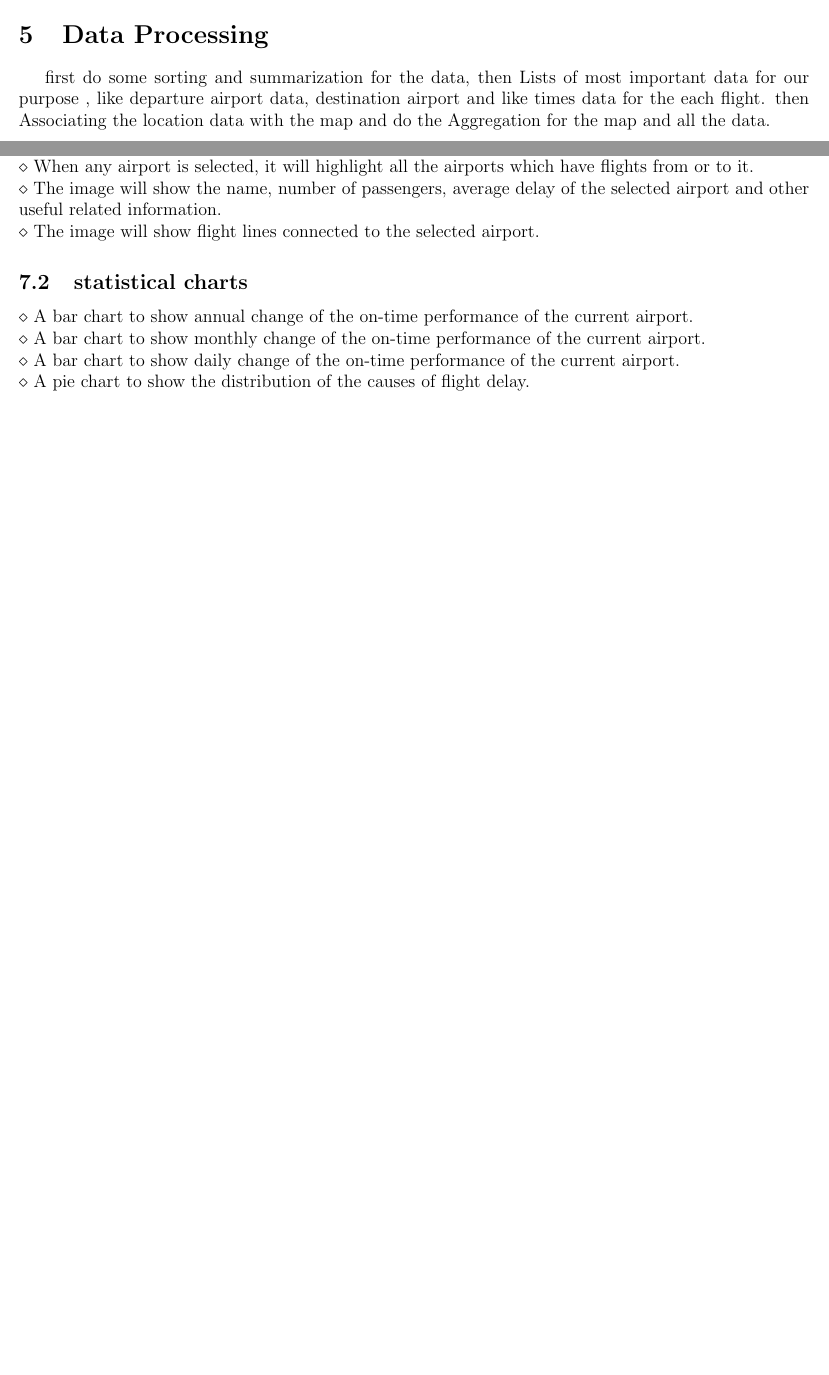
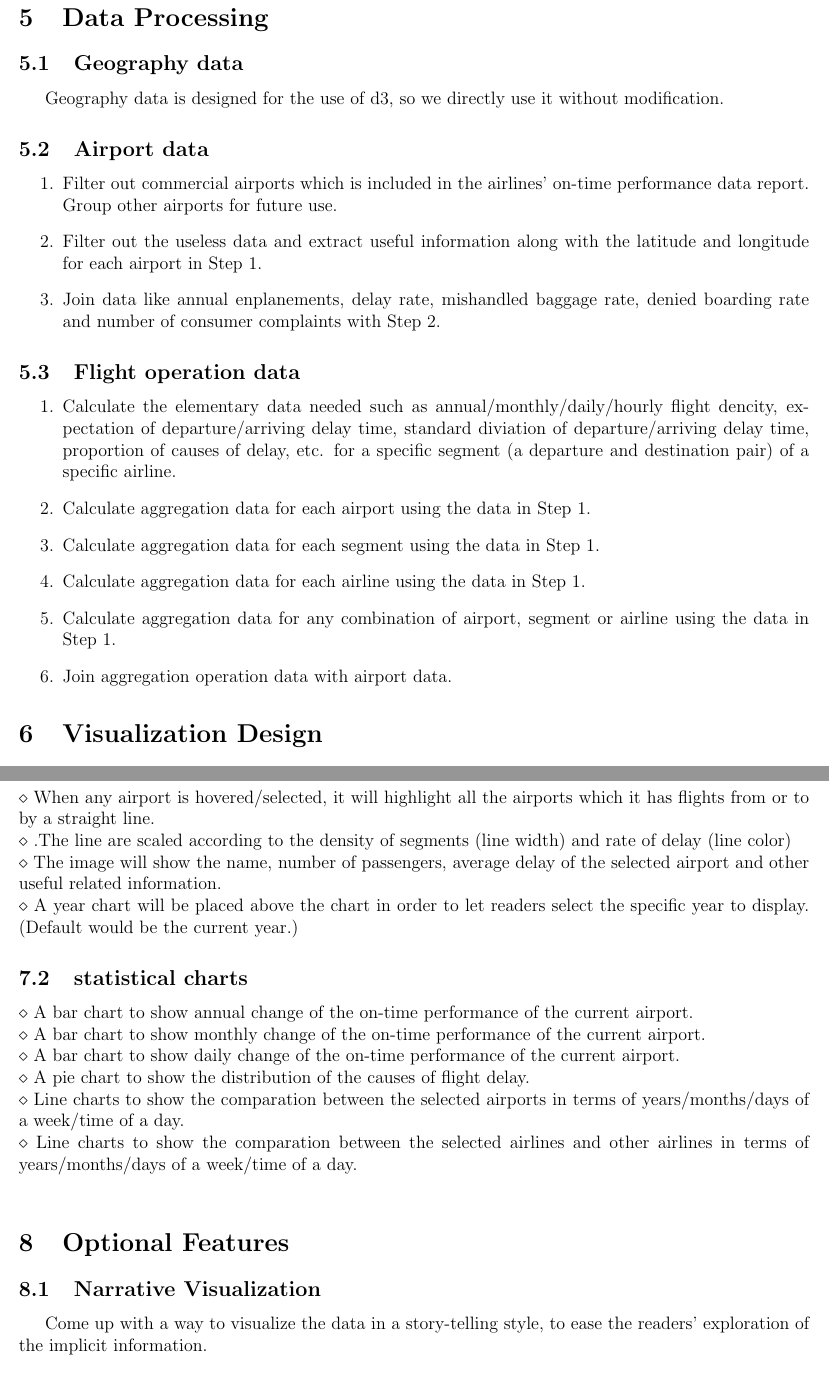
Before and after one commit to zhiwang93/visualization-for-data, a LaTeX document (proposal/proposal.tex): two parts of pages 2 and 4 of 6 before the commit and two parts of pages 3 and 5 of 7 after it, joined at a grey line, cut so that both start at the same text, the shorter picture padded with empty space. Compiled offline with pdfLaTeX.

Commit message:
Finally supplement, Spelling check needed

```diff
--- a/proposal/proposal.tex
+++ b/proposal/proposal.tex
@@ -67,6 +70,24 @@ In this project, we will explore an instance of visualization of the on-time per
 
 \section{Data Processing}
-    first do some sorting and summarization for the data, then Lists of most important data for our purpose , like departure airport data, destination airport and  like times data for the each flight.  then Associating the location data with the map and do the Aggregation for the map and all the data.
+    \subsection{Geography data}
+    Geography data is designed for the use of d3, so we directly use it without modification.
+
+    \subsection{Airport data}
+    \begin{enumerate}
+    \item Filter out commercial airports which is included in the airlines' on-time performance data report. Group other airports for future use.
+    \item Filter out the useless data and extract useful information along with the latitude and longitude for each airport in Step 1.
+    \item Join data like annual enplanements, delay rate, mishandled baggage rate, denied boarding rate and number of consumer complaints with Step 2.
+    \end{enumerate}
+
+    \subsection{Flight operation data}
+    \begin{enumerate}
+    \item Calculate the elementary data needed such as annual/monthly/daily/hourly flight dencity, expectation of departure/arriving delay time, standard diviation of departure/arriving delay time, proportion of causes of delay, etc. for a specific segment (a departure and destination pair) of a specific airline.
+    \item Calculate aggregation data for each airport using the data in Step 1.
+    \item Calculate aggregation data for each segment using the data in Step 1.
+    \item Calculate aggregation data for each airline using the data in Step 1.
+    \item Calculate aggregation data for any combination of airport, segment or airline using the data in Step 1.
+    \item Join aggregation operation data with airport data.
+    \end{enumerate}
 
 \section{Visualization Design}
 
@@ -85,16 +106,22 @@ Under the map are several elaborate statistical charts which show the annual cha
     \end{figure}
     \noindent The final appearance should be:\\
     $\diamond$ The initial image will show all the airports and highlight some important ones.\\
-    $\diamond$ When any airport is selected, it will highlight all the airports which have flights from or to it.\\
+    $\diamond$ The airports are scaled according to the level of annual enplanements (size of circle) and rate of delay (color of circle).\\
+    $\diamond$ When any airport is hovered/selected, it will highlight all the airports which it has flights from or to by a straight line.\\
+    $\diamond$ .The line are scaled according to the density of segments (line width) and rate of delay (line color)\\
     $\diamond$ The image will show the name, number of passengers, average delay of the selected airport and other useful related information.\\
-    $\diamond$ The image will show flight lines connected to the selected airport.
+    $\diamond$ A year chart will be placed above the chart in order to let readers select the specific year to display. (Default would be the current year.)
 
     \subsection{statistical charts}
     \noindent $\diamond$ A bar chart to show annual change of the on-time performance of the current airport.\\
     $\diamond$ A bar chart to show monthly change of the on-time performance of the current airport.\\
     $\diamond$ A bar chart to show daily change of the on-time performance of the current airport.\\
     $\diamond$ A pie chart to show the distribution of the causes of flight delay.\\
+    $\diamond$ Line charts to show the comparation between the selected airports in terms of years/months/days of a week/time of a day.\\
+    $\diamond$ Line charts to show the comparation between the selected airlines and other airlines in terms of years/months/days of a week/time of a day.\\
 
 \section{Optional Features}
+    \subsection{Narrative Visualization}
+    Come up with a way to visualize the data in a story-telling style, to ease the readers' exploration of the implicit information.
     \subsection{Dynamic Effects}
     We will add some dynamic effects if possible. For each airline, we will draw the airplane with a small object. It will move back and forth along the airline according to the actual flight time. Then in the image we will be able to overview the running of the whole U.S. aviation system.
```
Also changed, not shown: proposal/proposal.tex (14 more changed lines).
